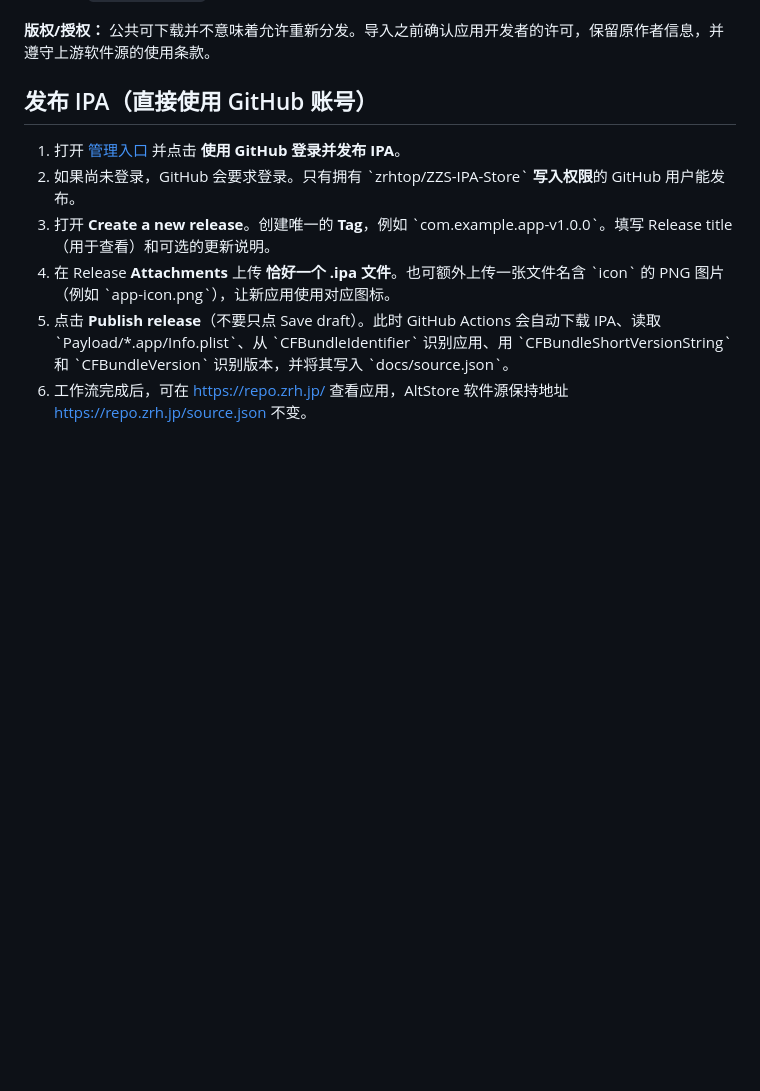
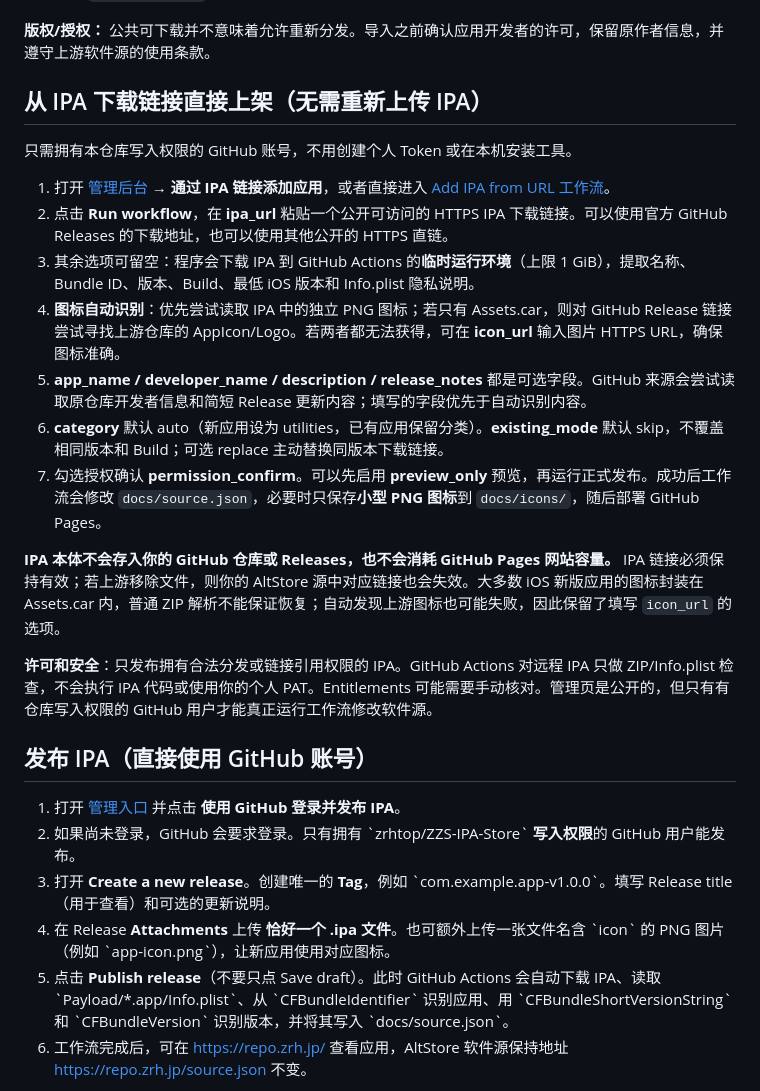
Before and after one commit to zrhtop/ZZS-IPA-Store, a Markdown page: README.md, the part around the change. GitHub-like rendering; blank space fills up the shorter version.

Commit message:
Document IPA-by-URL publishing with automatic icon discovery and no personal token

```diff
--- a/README.md
+++ b/README.md
@@ -42,6 +42,22 @@ GitHub Actions 提供**自动且短期有效的 \`GITHUB_TOKEN\`**，它由 GitH
 为避免无意导入受限制内容，工具默认跳过部分不兼容的 PAL 专用、Patreon 受限和 NSFW 软件源内容，拒绝非 HTTPS 下载链接。每次最多导入 150 个应用，每个应用最多导入 60 个版本。如果 IPA 真实签名权限和原始源的 `appPermissions` 不一致，AltStore 仍可能拒绝安装。
 
 **版权/授权：** 公共可下载并不意味着允许重新分发。导入之前确认应用开发者的许可，保留原作者信息，并遵守上游软件源的使用条款。
+
+## 从 IPA 下载链接直接上架（无需重新上传 IPA）
+
+只需拥有本仓库写入权限的 GitHub 账号，不用创建个人 Token 或在本机安装工具。
+
+1. 打开 [管理后台](https://repo.zrh.jp/admin/#add-ipa-link) → **通过 IPA 链接添加应用**，或者直接进入 [Add IPA from URL 工作流](https://github.com/zrhtop/ZZS-IPA-Store/actions/workflows/add-ipa-url.yml)。
+2. 点击 **Run workflow**，在 **ipa_url** 粘贴一个公开可访问的 HTTPS IPA 下载链接。可以使用官方 GitHub Releases 的下载地址，也可以使用其他公开的 HTTPS 直链。
+3. 其余选项可留空：程序会下载 IPA 到 GitHub Actions 的**临时运行环境**（上限 1 GiB），提取名称、Bundle ID、版本、Build、最低 iOS 版本和 Info.plist 隐私说明。
+4. **图标自动识别**：优先尝试读取 IPA 中的独立 PNG 图标；若只有 Assets.car，则对 GitHub Release 链接尝试寻找上游仓库的 AppIcon/Logo。若两者都无法获得，可在 **icon_url** 输入图片 HTTPS URL，确保图标准确。
+5. **app_name / developer_name / description / release_notes** 都是可选字段。GitHub 来源会尝试读取原仓库开发者信息和简短 Release 更新内容；填写的字段优先于自动识别内容。
+6. **category** 默认 auto（新应用设为 utilities，已有应用保留分类）。**existing_mode** 默认 skip，不覆盖相同版本和 Build；可选 replace 主动替换同版本下载链接。
+7. 勾选授权确认 **permission_confirm**。可以先启用 **preview_only** 预览，再运行正式发布。成功后工作流会修改 `docs/source.json`，必要时只保存**小型 PNG 图标**到 `docs/icons/`，随后部署 GitHub Pages。
+
+**IPA 本体不会存入你的 GitHub 仓库或 Releases，也不会消耗 GitHub Pages 网站容量。** IPA 链接必须保持有效；若上游移除文件，则你的 AltStore 源中对应链接也会失效。大多数 iOS 新版应用的图标封装在 Assets.car 内，普通 ZIP 解析不能保证恢复；自动发现上游图标也可能失败，因此保留了填写 `icon_url` 的选项。
+
+**许可和安全**：只发布拥有合法分发或链接引用权限的 IPA。GitHub Actions 对远程 IPA 只做 ZIP/Info.plist 检查，不会执行 IPA 代码或使用你的个人 PAT。Entitlements 可能需要手动核对。管理页是公开的，但只有有仓库写入权限的 GitHub 用户才能真正运行工作流修改软件源。
 
 ## 发布 IPA（直接使用 GitHub 账号）
 
```
